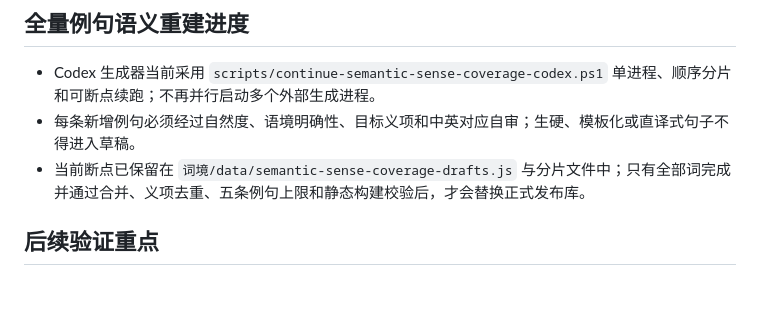
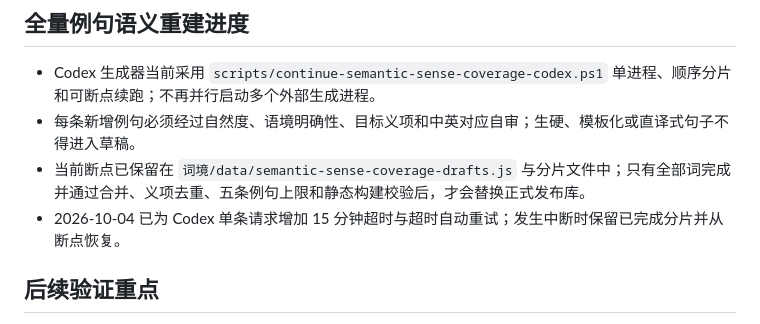
Before and after one commit to weleuther900-arch/cijing-WordScape, a Markdown page: docs/项目资料/当前项目状态.md, the part around the change. Rendered like a GitHub page; blank space fills up the shorter version.

Commit message:
docs: record codex timeout recovery

```diff
--- a/docs/项目资料/当前项目状态.md
+++ b/docs/项目资料/当前项目状态.md
@@ -51,6 +51,7 @@
 - Codex 生成器当前采用 `scripts/continue-semantic-sense-coverage-codex.ps1` 单进程、顺序分片和可断点续跑；不再并行启动多个外部生成进程。
 - 每条新增例句必须经过自然度、语境明确性、目标义项和中英对应自审；生硬、模板化或直译式句子不得进入草稿。
 - 当前断点已保留在 `词境/data/semantic-sense-coverage-drafts.js` 与分片文件中；只有全部词完成并通过合并、义项去重、五条例句上限和静态构建校验后，才会替换正式发布库。
+- 2026-10-04 已为 Codex 单条请求增加 15 分钟超时与超时自动重试；发生中断时保留已完成分片并从断点恢复。
 
 ## 后续验证重点
 
```
